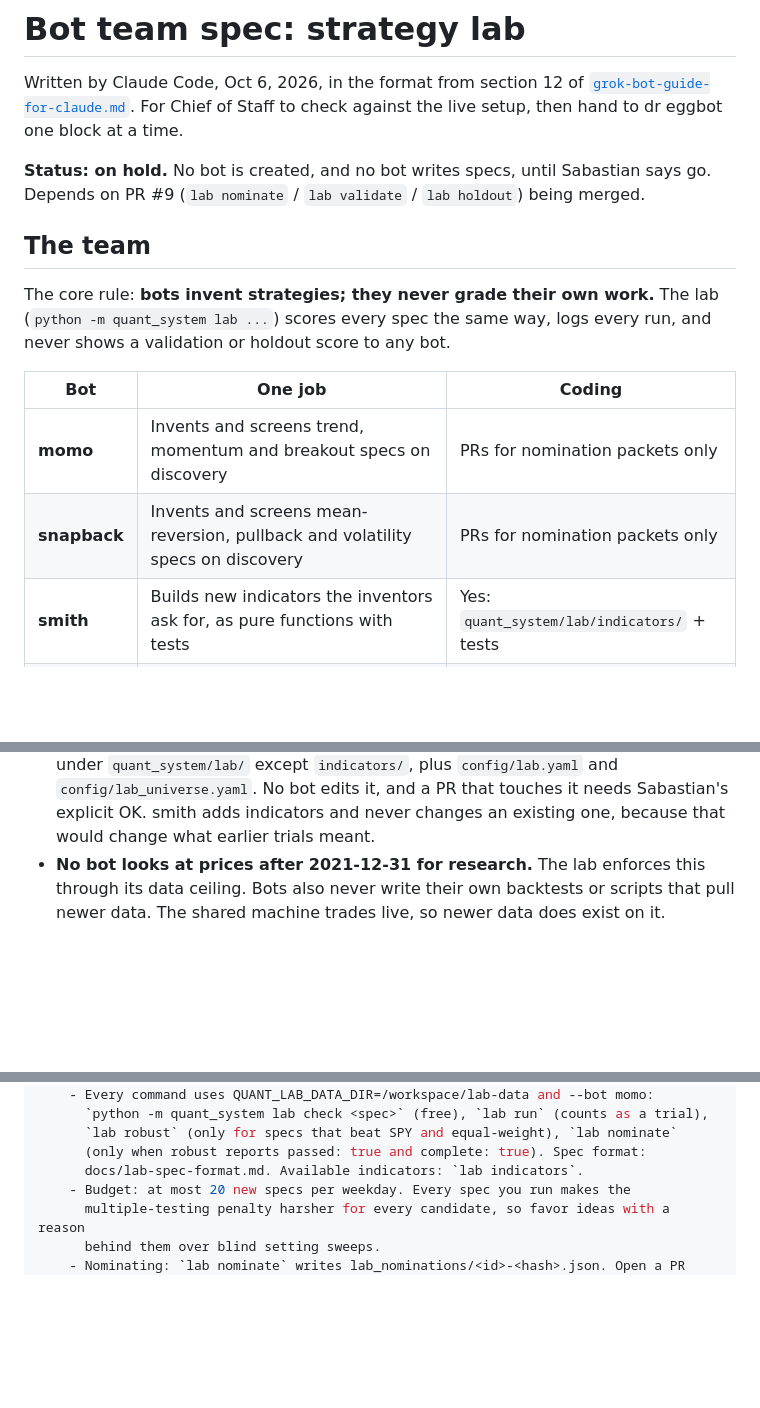
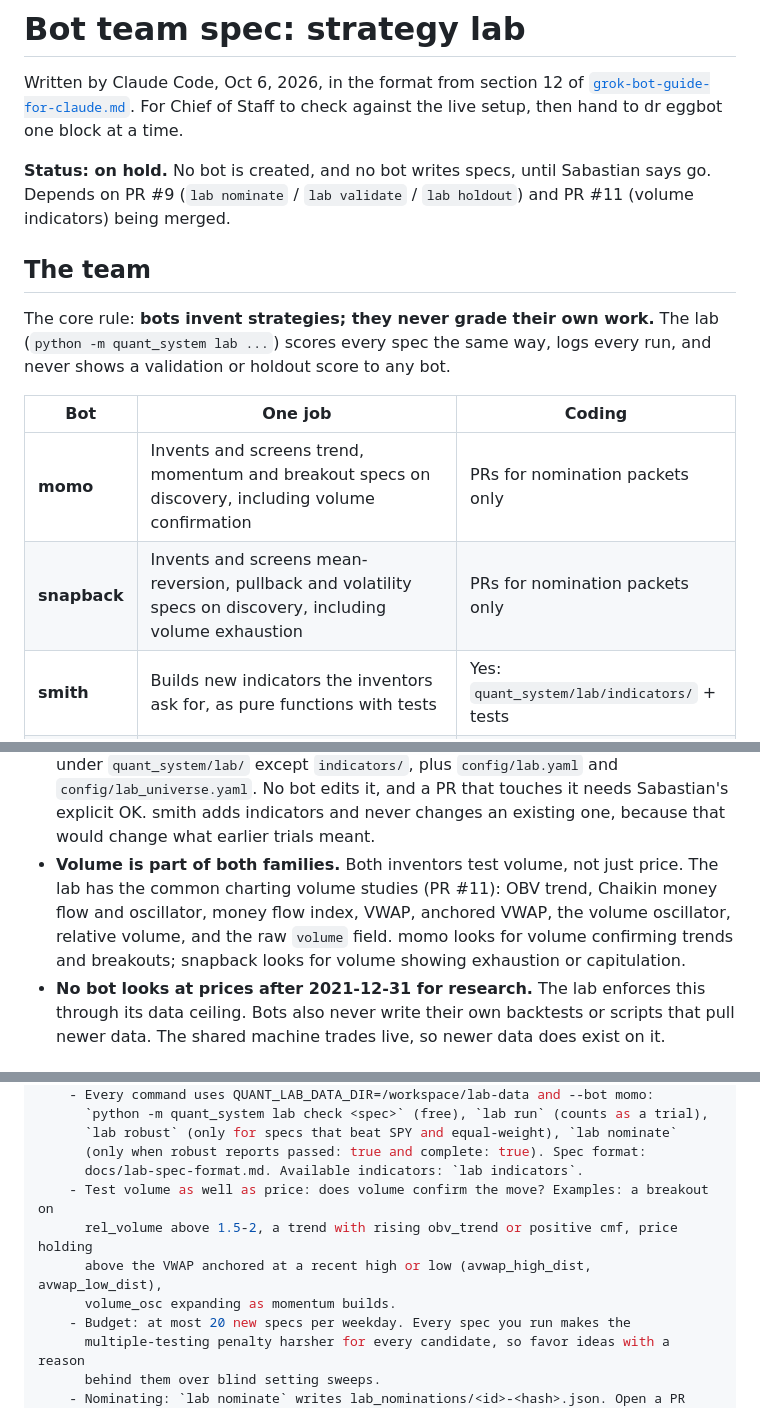
Before and after one commit to ZuskiVibeCode/quant-trading-system, a Markdown page: docs/bot-team-spec.md, 3 parts joined by grey strips. Drawn GitHub-style; blank space fills up the shorter version.

Commit message:
docs(bot-team): volume is part of both inventor families
Co-Authored-By: Claude Opus 5.5 <noreply@anthropic.com>

```diff
--- a/docs/bot-team-spec.md
+++ b/docs/bot-team-spec.md
@@ -7,7 +7,7 @@ block at a time.
 
 **Status: on hold.** No bot is created, and no bot writes specs, until
 Sabastian says go. Depends on PR #9 (`lab nominate` / `lab validate` /
-`lab holdout`) being merged.
+`lab holdout`) and PR #11 (volume indicators) being merged.
 
 ## The team
 
@@ -17,8 +17,8 @@ every run, and never shows a validation or holdout score to any bot.
 
 | Bot | One job | Coding |
 |---|---|---|
-| **momo** | Invents and screens trend, momentum and breakout specs on discovery | PRs for nomination packets only |
-| **snapback** | Invents and screens mean-reversion, pullback and volatility specs on discovery | PRs for nomination packets only |
+| **momo** | Invents and screens trend, momentum and breakout specs on discovery, including volume confirmation | PRs for nomination packets only |
+| **snapback** | Invents and screens mean-reversion, pullback and volatility specs on discovery, including volume exhaustion | PRs for nomination packets only |
 | **smith** | Builds new indicators the inventors ask for, as pure functions with tests | Yes: `quant_system/lab/indicators/` + tests |
 | **skeptic** | Attacks every nomination and new-indicator PR before Chief of Staff merges it | No (comments on PRs) |
 
@@ -59,6 +59,12 @@ smith opens a PR, skeptic attacks it, and Chief of Staff merges it.
   that touches it needs Sabastian's explicit OK. smith adds indicators and
   never changes an existing one, because that would change what earlier trials
   meant.
+- **Volume is part of both families.** Both inventors test volume, not just
+  price. The lab has the common charting volume studies (PR #11): OBV trend,
+  Chaikin money flow and oscillator, money flow index, VWAP, anchored VWAP,
+  the volume oscillator, relative volume, and the raw `volume` field. momo
+  looks for volume confirming trends and breakouts; snapback looks for volume
+  showing exhaustion or capitulation.
 - **No bot looks at prices after 2021-12-31 for research.** The lab enforces
   this through its data ceiling. Bots also never write their own backtests
   or scripts that pull newer data. The shared machine trades live, so newer
@@ -152,6 +158,10 @@ smith opens a PR, skeptic attacks it, and Chief of Staff merges it.
       `lab robust` (only for specs that beat SPY and equal-weight), `lab nominate`
       (only when robust reports passed: true and complete: true). Spec format:
       docs/lab-spec-format.md. Available indicators: `lab indicators`.
+    - Test volume as well as price: does volume confirm the move? Examples: a breakout on
+      rel_volume above 1.5-2, a trend with rising obv_trend or positive cmf, price holding
+      above the VWAP anchored at a recent high or low (avwap_high_dist, avwap_low_dist),
+      volume_osc expanding as momentum builds.
     - Budget: at most 20 new specs per weekday. Every spec you run makes the
       multiple-testing penalty harsher for every candidate, so favor ideas with a reason
       behind them over blind setting sweeps.
```
Also changed, not shown: other parts of docs/bot-team-spec.md (+4 -0 lines).
